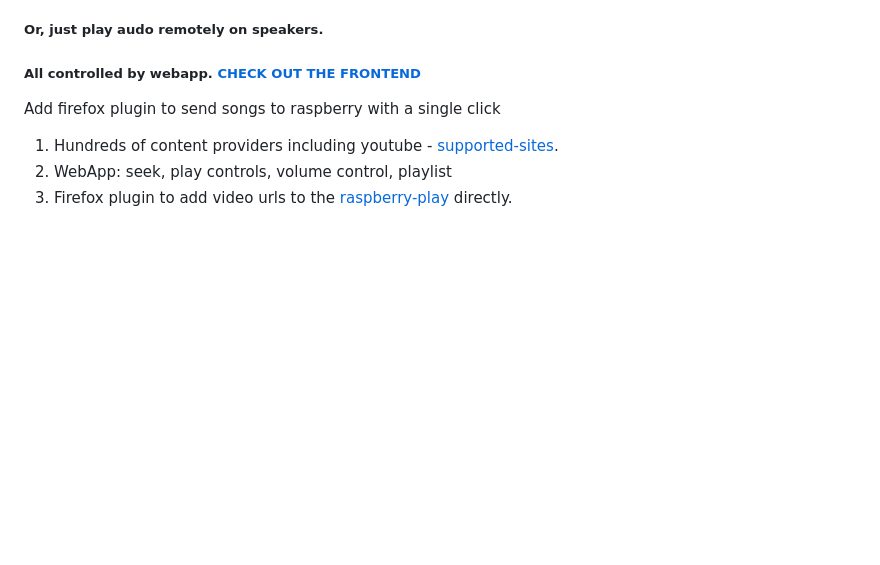
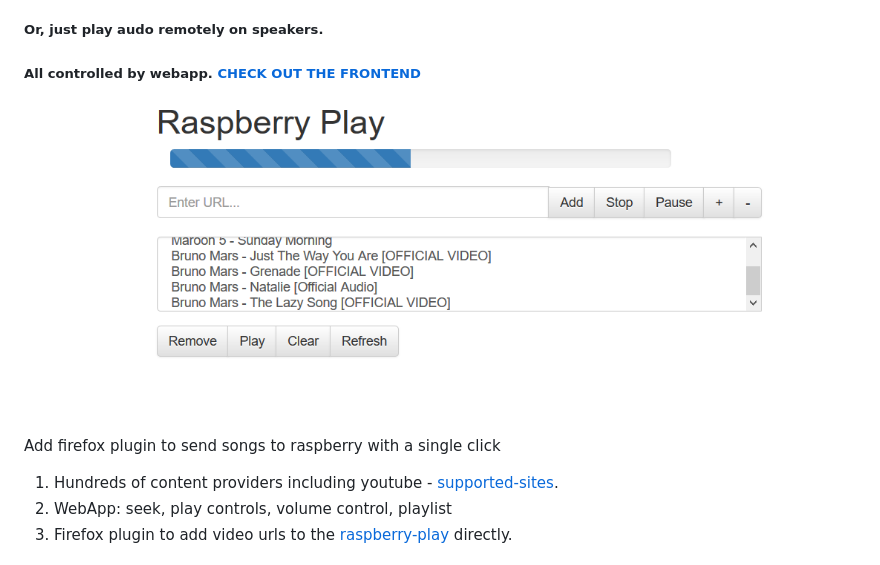
Before and after one commit to innosam/raspberry-play, a Markdown page: Readme.md, the part around the change. Drawn GitHub-style; pictures changed too: media/rasp-frontend.PNG (added); blank space fills up the shorter version.

```diff
--- a/Readme.md
+++ b/Readme.md
@@ -3,6 +3,10 @@
 ##### Plays videos remotely on a display.
 ##### Or, just play audo remotely on speakers.
 ##### All controlled by webapp. [CHECK OUT THE FRONTEND](http://innosam.github.io/raspberry-play/templates/rasp.html)
+
+![alt tag](https://raw.githubusercontent.com/innosam/raspberry-play/master/media/rasp-frontend.PNG)
+
+
 Add firefox plugin to send songs to raspberry with a single click
 
 1. Hundreds of content providers including youtube - [supported-sites](https://rg3.github.io/youtube-dl/supportedsites.html).
```
